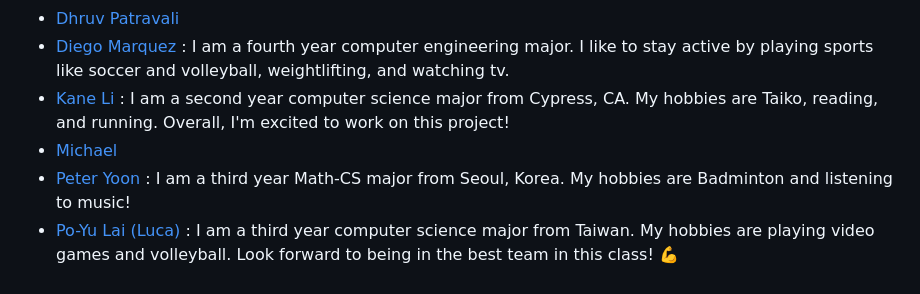
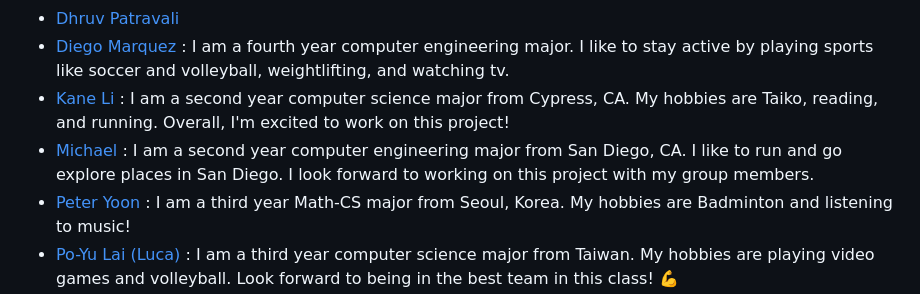
Before and after one commit to IceGawd/cse110-sp24-group21, a Markdown page: admin/team.md, the part around the change. Drawn GitHub-style.

```diff
--- a/admin/team.md
+++ b/admin/team.md
@@ -48,7 +48,7 @@ Below are all of our members; click our names to view our personal Github pages!
 - [Dhruv Patravali](https://github.com/dpatravaliUCSD)
 - [Diego Marquez](https://github.com/evawlve) : I am a fourth year computer engineering major. I like to stay active by playing sports like soccer and volleyball, weightlifting, and watching tv.
 - [Kane Li](https://github.com/Li-Kane) : I am a second year computer science major from Cypress, CA. My hobbies are Taiko, reading, and running. Overall, I'm excited to work on this project!
-- [Michael](https://github.com/mdimapilis)
+- [Michael](https://github.com/mdimapilis) : I am a second year computer engineering major from San Diego, CA. I like to run and go explore places in San Diego. I look forward to working on this project with my group members.
 - [Peter Yoon](https://github.com/peterjhyoon) : I am a third year Math-CS major from Seoul, Korea. My hobbies are Badminton and listening to music!
 - [Po-Yu Lai (Luca)](https://github.com/Astraeven0502) :  I am a third year computer science major from Taiwan. My hobbies are playing video games and volleyball. Look forward to being in the best team in this class! :muscle:
 - [Sierra Myers](https://github.com/sierra392) : I am a second year computer science major from Ventura, CA and I look forward to working on this project!
```
